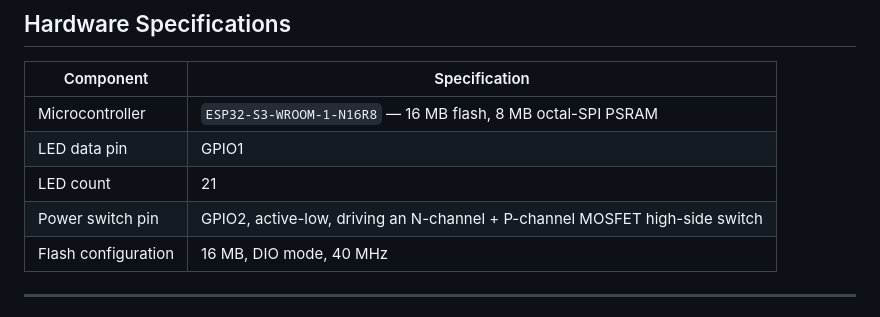
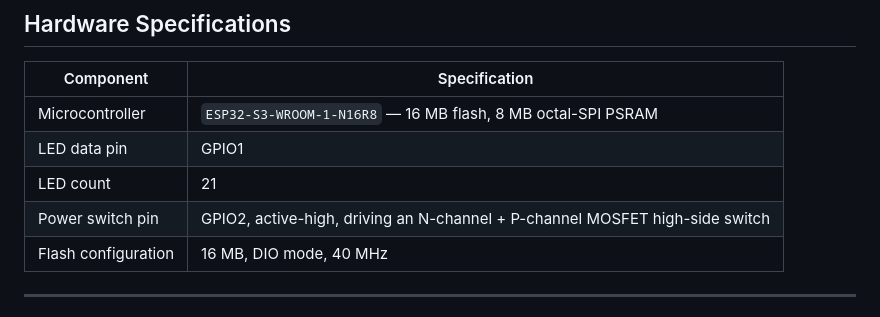
Before and after one commit to dorukerel3/WLED-Zero-S3, a Markdown page: README.md, the part around the change. Drawn GitHub-style.

```diff
--- a/README.md
+++ b/README.md
@@ -62,7 +62,7 @@ The physical production results of the custom-designed hardware, motherboard and
 | Microcontroller | `ESP32-S3-WROOM-1-N16R8` — 16 MB flash, 8 MB octal-SPI PSRAM |
 | LED data pin | GPIO1 |
 | LED count | 21 |
-| Power switch pin | GPIO2, active-low, driving an N-channel + P-channel MOSFET high-side switch |
+| Power switch pin | GPIO2, active-high, driving an N-channel + P-channel MOSFET high-side switch |
 | Flash configuration | 16 MB, DIO mode, 40 MHz |
 
 ---
```
